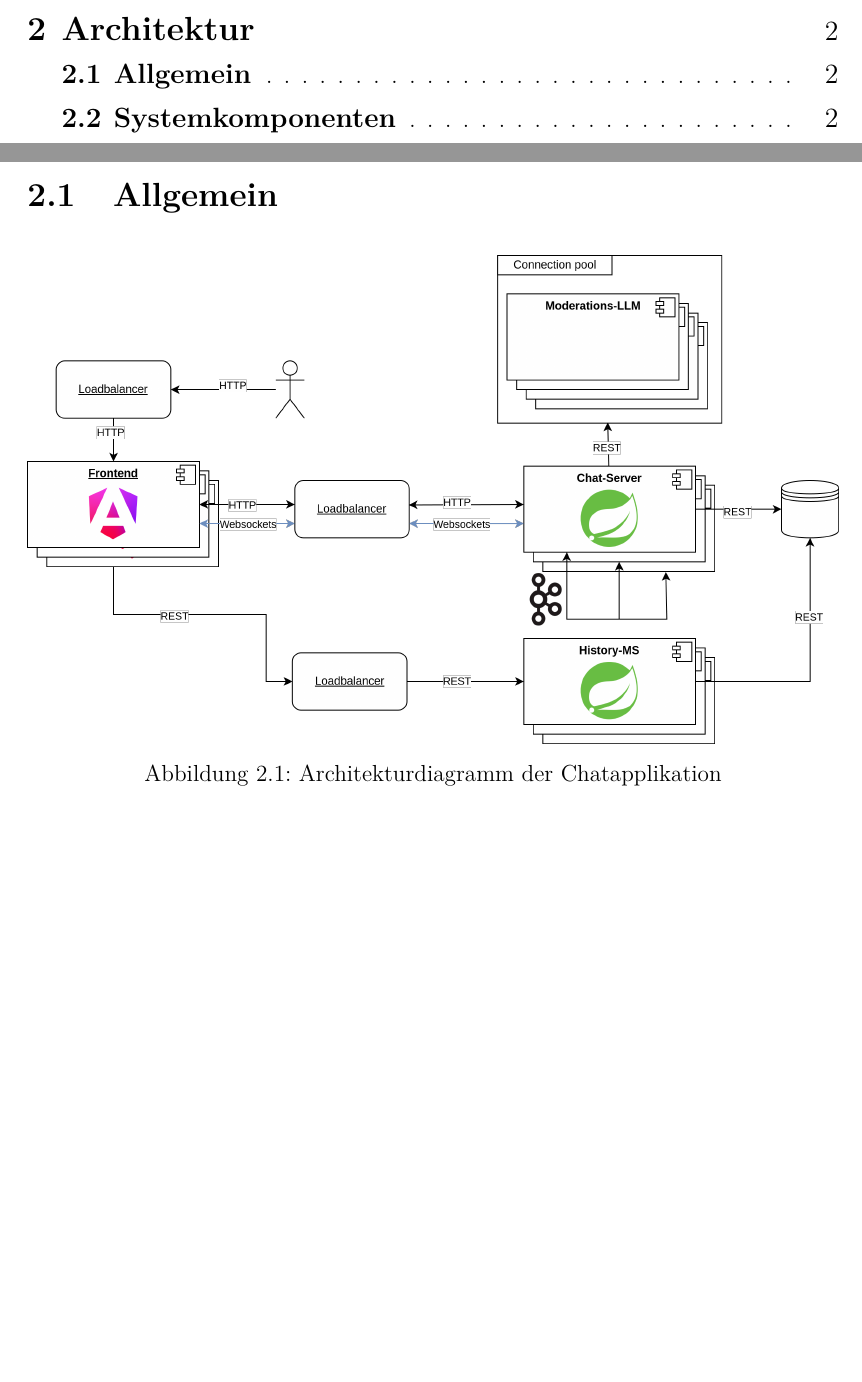
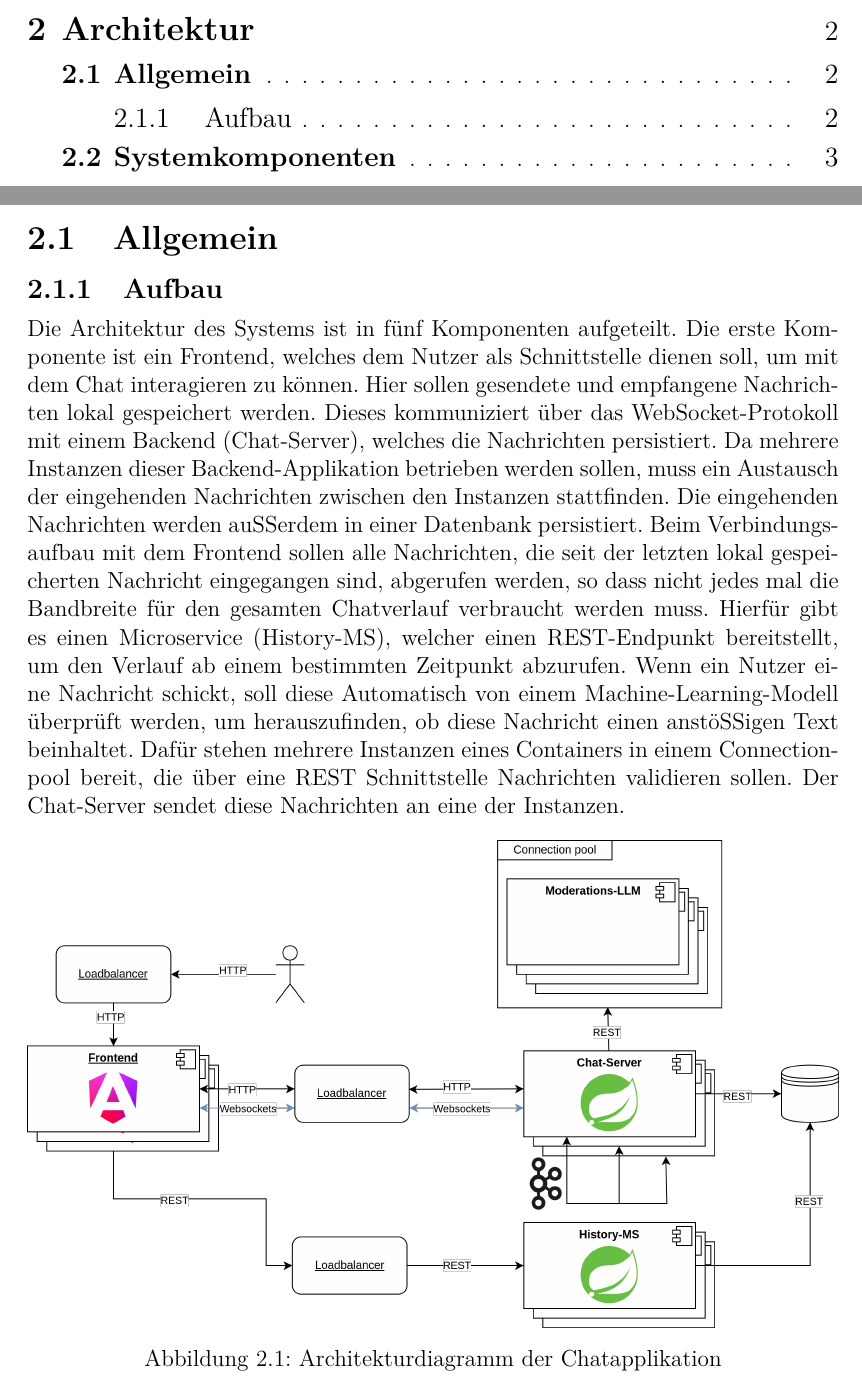
Before and after one commit to FabianSig/DHBW-T3INF4349-Verteilte-Systeme, a LaTeX document (ausarbeitung/main.tex): two parts of pages 2 and 5 of 9, joined at a grey line, cut so that both start at the same text, the shorter picture padded with empty space. Compiled offline with XeLaTeX.

Commit message:
Architektur aufbau

```diff
--- a/ausarbeitung/main.tex
+++ b/ausarbeitung/main.tex
@@ -311,8 +311,11 @@
 \chapter{Einleitung}
 
 \chapter{Architektur}
-
 \section{Allgemein}
+\subsection{Aufbau}
+Die Architektur des Systems ist in fünf Komponenten aufgeteilt. Die erste Komponente ist ein Frontend, welches dem Nutzer als Schnittstelle dienen soll, um mit dem Chat interagieren zu können. Hier sollen gesendete und empfangene Nachrichten lokal gespeichert werden.  Dieses kommuniziert über das WebSocket-Protokoll mit einem Backend (Chat-Server), welches die Nachrichten persistiert. Da mehrere Instanzen dieser Backend-Applikation betrieben werden sollen, muss ein Austausch der eingehenden Nachrichten zwischen den Instanzen stattfinden. Die eingehenden Nachrichten werden außerdem in einer Datenbank persistiert.
+Beim Verbindungsaufbau mit dem Frontend sollen alle Nachrichten, die seit der letzten lokal gespeicherten Nachricht eingegangen sind, abgerufen werden, so dass nicht jedes mal die Bandbreite für den gesamten Chatverlauf verbraucht werden muss. Hierfür gibt es einen Microservice (History-MS), welcher einen REST-Endpunkt bereitstellt, um den Verlauf ab einem bestimmten Zeitpunkt abzurufen.
+Wenn ein Nutzer eine Nachricht schickt, soll diese Automatisch von einem Machine-Learning-Modell überprüft werden, um herauszufinden, ob diese Nachricht einen anstößigen Text beinhaltet. Dafür stehen mehrere Instanzen eines Containers in einem Connectionpool bereit, die über eine REST Schnittstelle Nachrichten validieren sollen. Der Chat-Server sendet diese Nachrichten an eine der Instanzen.
 \begin{figure}[htbp]
 	\centering
 	\includegraphics[width=\linewidth]{architektur}
```
